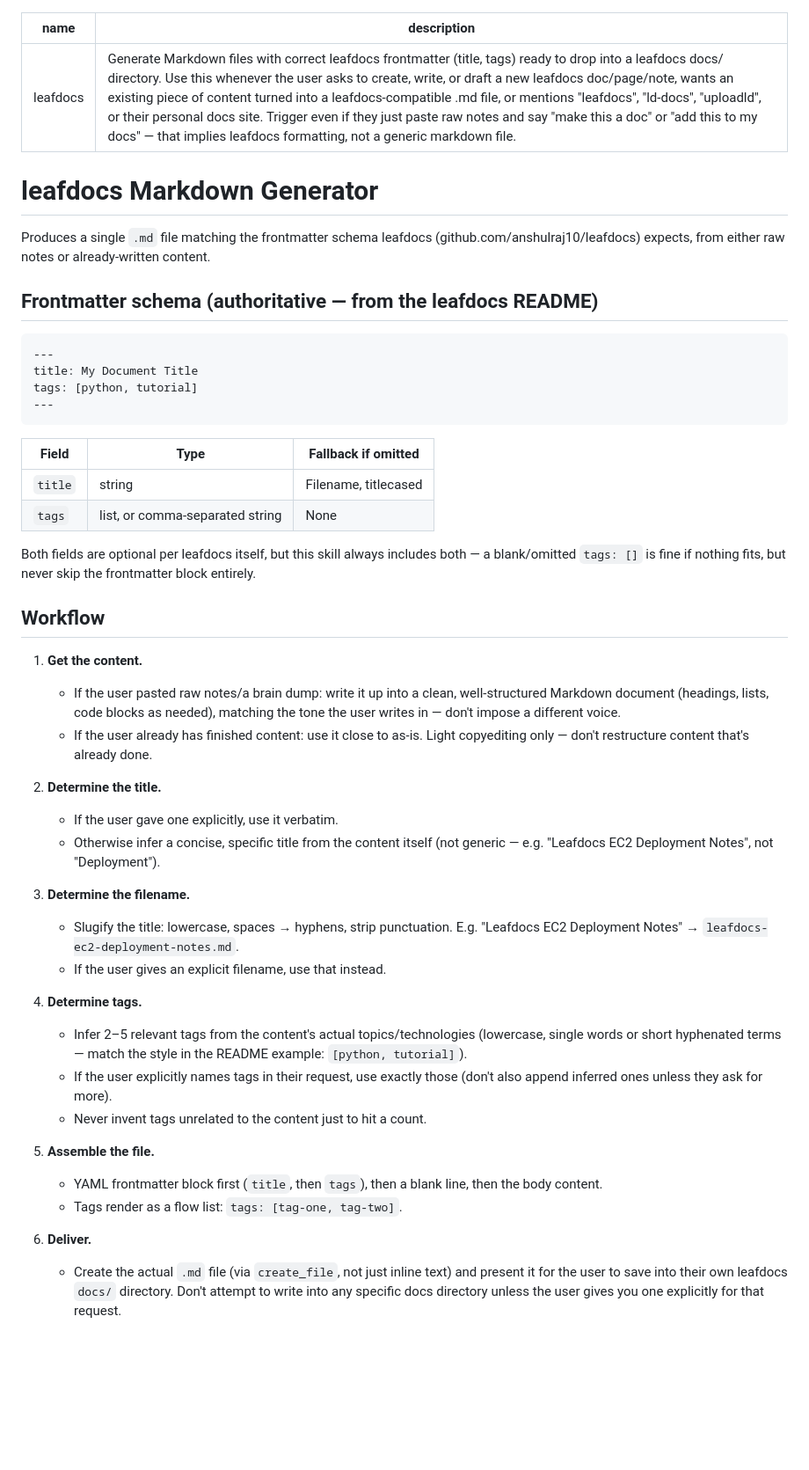
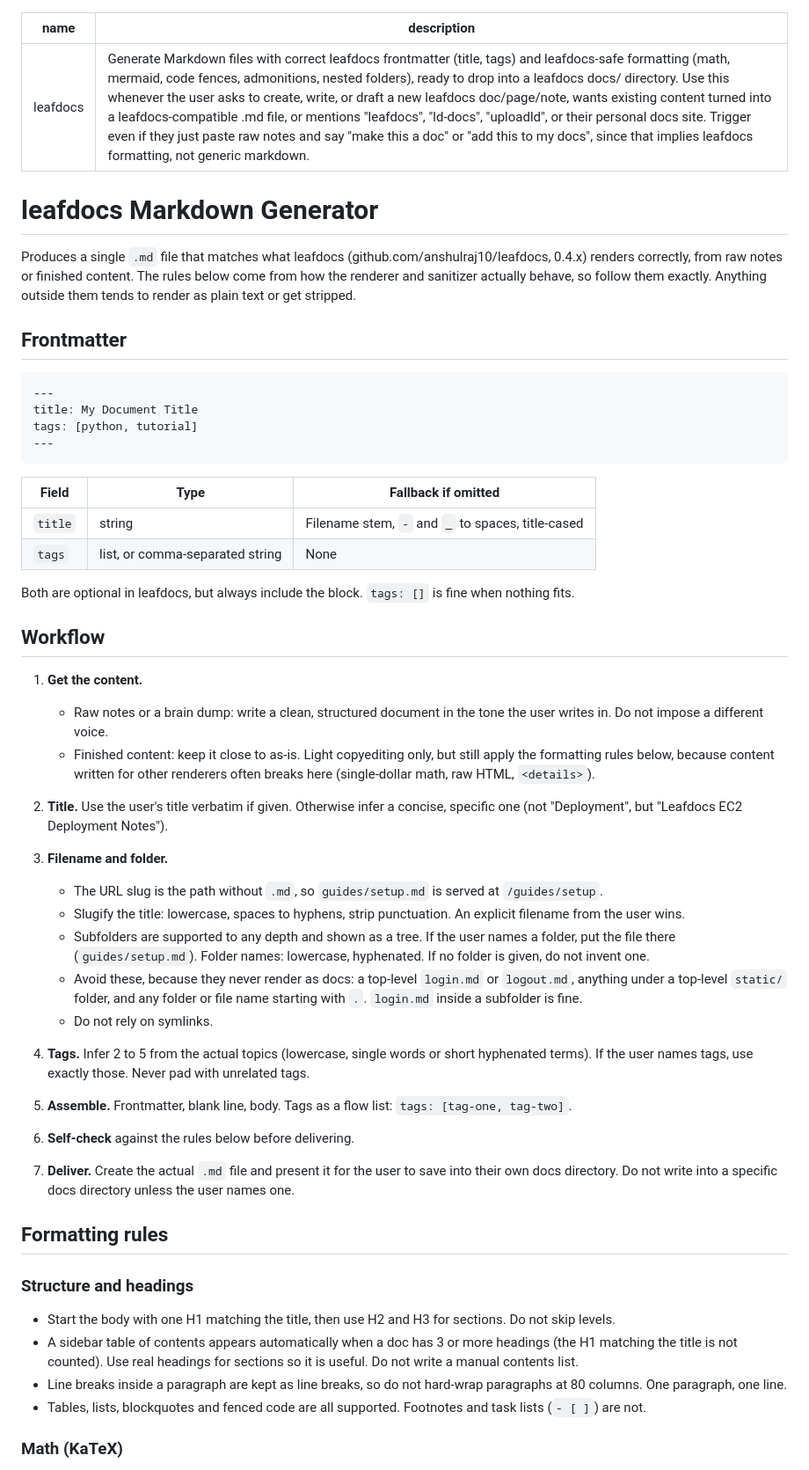
Before and after one commit to anshulraj10/leafdocs, a Markdown page: SKILL.md, the part around one of its changes. Shown at 88% size. GitHub-like rendering; blank space fills up the shorter version.

Commit message:
Update SKILL.md with math, mermaid, admonition and HTML rules
Co-Authored-By: Claude Opus 5.5 <noreply@anthropic.com>

````diff
--- a/SKILL.md
+++ b/SKILL.md
@@ -1,13 +1,13 @@
 ---
 name: leafdocs
-description: Generate Markdown files with correct leafdocs frontmatter (title, tags) ready to drop into a leafdocs docs/ directory. Use this whenever the user asks to create, write, or draft a new leafdocs doc/page/note, wants an existing piece of content turned into a leafdocs-compatible .md file, or mentions "leafdocs", "ld-docs", "uploadld", or their personal docs site. Trigger even if they just paste raw notes and say "make this a doc" or "add this to my docs" — that implies leafdocs formatting, not a generic markdown file.
+description: Generate Markdown files with correct leafdocs frontmatter (title, tags) and leafdocs-safe formatting (math, mermaid, code fences, admonitions, nested folders), ready to drop into a leafdocs docs/ directory. Use this whenever the user asks to create, write, or draft a new leafdocs doc/page/note, wants existing content turned into a leafdocs-compatible .md file, or mentions "leafdocs", "ld-docs", "uploadld", or their personal docs site. Trigger even if they just paste raw notes and say "make this a doc" or "add this to my docs", since that implies leafdocs formatting, not generic markdown.
 ---
 
 # leafdocs Markdown Generator
 
-Produces a single `.md` file matching the frontmatter schema leafdocs (github.com/anshulraj10/leafdocs) expects, from either raw notes or already-written content.
+Produces a single `.md` file that matches what leafdocs (github.com/anshulraj10/leafdocs, 0.4.x) renders correctly, from raw notes or finished content. The rules below come from how the renderer and sanitizer actually behave, so follow them exactly. Anything outside them tends to render as plain text or get stripped.
 
-## Frontmatter schema (authoritative — from the leafdocs README)
+## Frontmatter
 
 ```yaml
 ---
@@ -16,35 +16,44 @@ tags: [python, tutorial]
 ---
 ```
 
-| Field   | Type                            | Fallback if omitted   |
-| ------- | -------------------------------- | ---------------------- |
-| `title` | string                            | Filename, titlecased    |
-| `tags`  | list, or comma-separated string   | None                    |
+| Field   | Type                           | Fallback if omitted                         |
+| ------- | ------------------------------ | ------------------------------------------- |
+| `title` | string                         | Filename stem, `-` and `_` to spaces, title-cased |
+| `tags`  | list, or comma-separated string | None                                        |
 
-Both fields are optional per leafdocs itself, but this skill always includes both — a blank/omitted `tags: []` is fine if nothing fits, but never skip the frontmatter block entirely.
+Both are optional in leafdocs, but always include the block. `tags: []` is fine when nothing fits.
 
 ## Workflow
 
 1. **Get the content.**
-   - If the user pasted raw notes/a brain dump: write it up into a clean, well-structured Markdown document (headings, lists, code blocks as needed), matching the tone the user writes in — don't impose a different voice.
-   - If the user already has finished content: use it close to as-is. Light copyediting only — don't restructure content that's already done.
+   - Raw notes or a brain dump: write a clean, structured document in the tone the user writes in. Do not impose a different voice.
+   - Finished content: keep it close to as-is. Light copyediting only, but still apply the formatting rules below, because content written for other renderers often breaks here (single-dollar math, raw HTML, `<details>`).
 
-2. **Determine the title.**
-   - If the user gave one explicitly, use it verbatim.
-   - Otherwise infer a concise, specific title from the content itself (not generic — e.g. "Leafdocs EC2 Deployment Notes", not "Deployment").
+2. **Title.** Use the user's title verbatim if given. Otherwise infer a concise, specific one (not "Deployment", but "Leafdocs EC2 Deployment Notes").
 
-3. **Determine the filename.**
-   - Slugify the title: lowercase, spaces → hyphens, strip punctuation. E.g. "Leafdocs EC2 Deployment Notes" → `leafdocs-ec2-deployment-notes.md`.
-   - If the user gives an explicit filename, use that instead.
+3. **Filename and folder.**
+   - The URL slug is the path without `.md`, so `guides/setup.md` is served at `/guides/setup`.
+   - Slugify the title: lowercase, spaces to hyphens, strip punctuation. An explicit filename from the user wins.
+   - Subfolders are supported to any depth and shown as a tree. If the user names a folder, put the file there (`guides/setup.md`). Folder names: lowercase, hyphenated. If no folder is given, do not invent one.
+   - Avoid these, because they never render as docs: a top-level `login.md` or `logout.md`, anything under a top-level `static/` folder, and any folder or file name starting with `.`. `login.md` inside a subfolder is fine.
+   - Do not rely on symlinks.
 
-4. **Determine tags.**
-   - Infer 2–5 relevant tags from the content's actual topics/technologies (lowercase, single words or short hyphenated terms — match the style in the README example: `[python, tutorial]`).
-   - If the user explicitly names tags in their request, use exactly those (don't also append inferred ones unless they ask for more).
-   - Never invent tags unrelated to the content just to hit a count.
+4. **Tags.** Infer 2 to 5 from the actual topics (lowercase, single words or short hyphenated terms). If the user names tags, use exactly those. Never pad with unrelated tags.
 
-5. **Assemble the file.**
-   - YAML frontmatter block first (`title`, then `tags`), then a blank line, then the body content.
-   - Tags render as a flow list: `tags: [tag-one, tag-two]`.
+5. **Assemble.** Frontmatter, blank line, body. Tags as a flow list: `tags: [tag-one, tag-two]`.
 
-6. **Deliver.**
-   - Create the actual `.md` file (via `create_file`, not just inline text) and present it for the user to save into their own leafdocs `docs/` directory. Don't attempt to write into any specific docs directory unless the user gives you one explicitly for that request.
+6. **Self-check** against the rules below before delivering.
+
+7. **Deliver.** Create the actual `.md` file and present it for the user to save into their own docs directory. Do not write into a specific docs directory unless the user names one.
+
+## Formatting rules
+
+### Structure and headings
+
+- Start the body with one H1 matching the title, then use H2 and H3 for sections. Do not skip levels.
+- A sidebar table of contents appears automatically when a doc has 3 or more headings (the H1 matching the title is not counted). Use real headings for sections so it is useful. Do not write a manual contents list.
+- Line breaks inside a paragraph are kept as line breaks, so do not hard-wrap paragraphs at 80 columns. One paragraph, one line.
+- Tables, lists, blockquotes and fenced code are all supported. Footnotes and task lists (`- [ ]`) are not.
+
+### Math (KaTeX)
+
````
Also changed, not shown: other parts of SKILL.md (+93 -8 lines).
